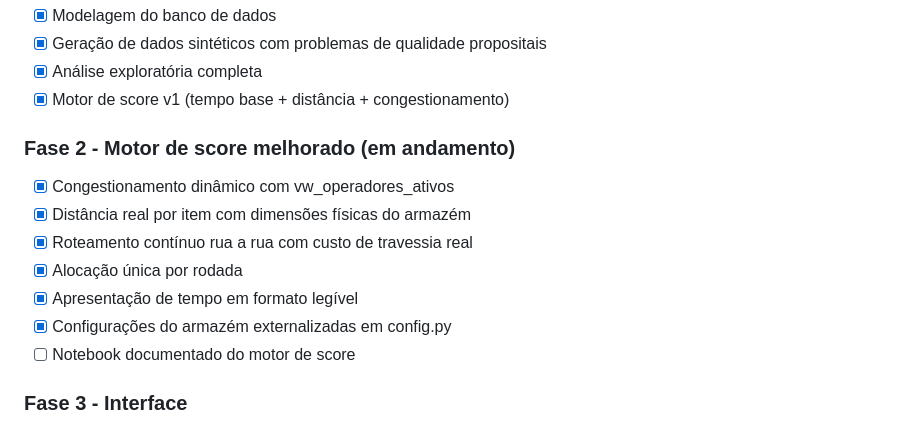
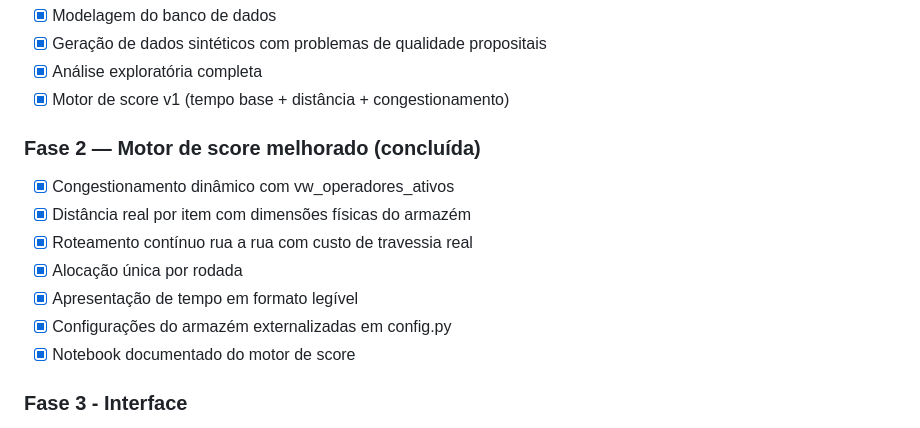
Before and after one commit to vhnazar/sad-logistica, a Markdown page: README.md, the part around the change. Drawn GitHub-style.

Commit message:
docs: fase 2 concluída no roadmap

```diff
--- a/README.md
+++ b/README.md
@@ -197,14 +197,14 @@ python src/score.py
 - [x] Análise exploratória completa
 - [x] Motor de score v1 (tempo base + distância + congestionamento)
 
-### Fase 2 - Motor de score melhorado (em andamento)
+### Fase 2 — Motor de score melhorado (concluída)
 - [x] Congestionamento dinâmico com vw_operadores_ativos
 - [x] Distância real por item com dimensões físicas do armazém
 - [x] Roteamento contínuo rua a rua com custo de travessia real
 - [x] Alocação única por rodada
 - [x] Apresentação de tempo em formato legível
 - [x] Configurações do armazém externalizadas em config.py
-- [ ] Notebook documentado do motor de score
+- [x] Notebook documentado do motor de score
 
 ### Fase 3 - Interface
 - [ ] Dashboard de indicadores operacionais
```
